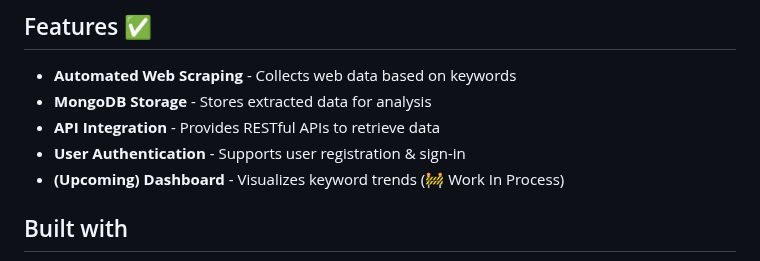
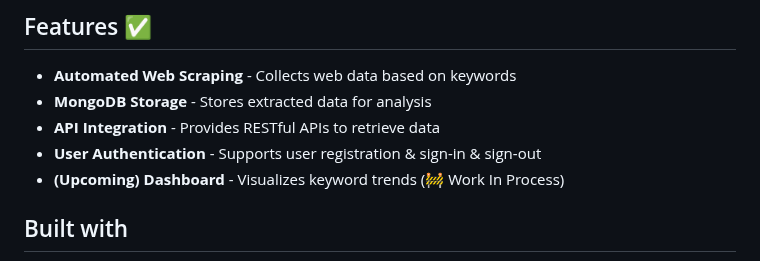
Before and after one commit to Rlohaustralia/keyword-monitor, a Markdown page: README.md, the part around the change. Drawn GitHub-style.

```diff
--- a/README.md
+++ b/README.md
@@ -28,7 +28,7 @@ This project automates web scraping for user-defined keywords, collects relevant
 - **Automated Web Scraping** - Collects web data based on keywords
 - **MongoDB Storage** - Stores extracted data for analysis
 - **API Integration** - Provides RESTful APIs to retrieve data
-- **User Authentication** - Supports user registration & sign-in
+- **User Authentication** - Supports user registration & sign-in & sign-out
 - **(Upcoming) Dashboard** - Visualizes keyword trends (🚧 Work In Process)
 </br>
 </br>
```
